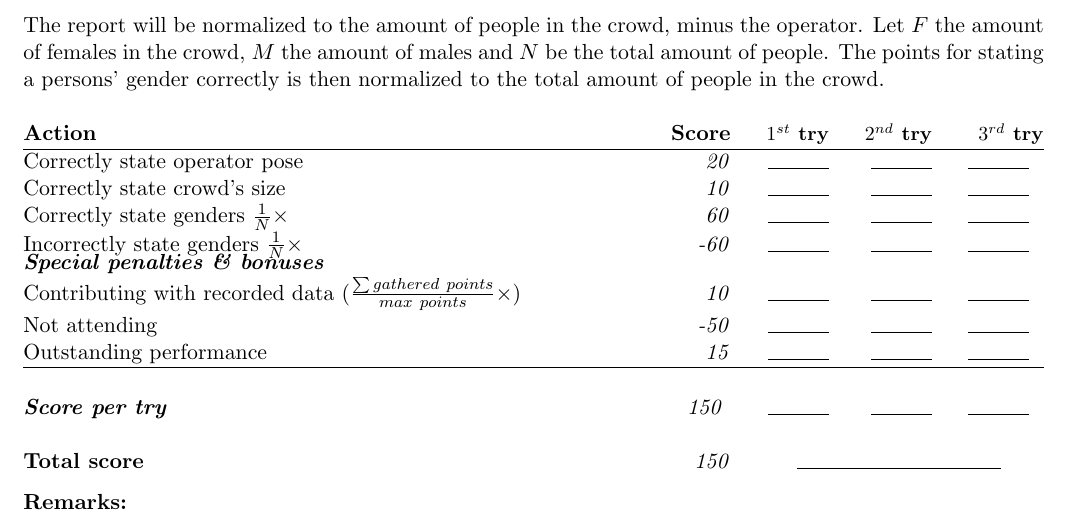
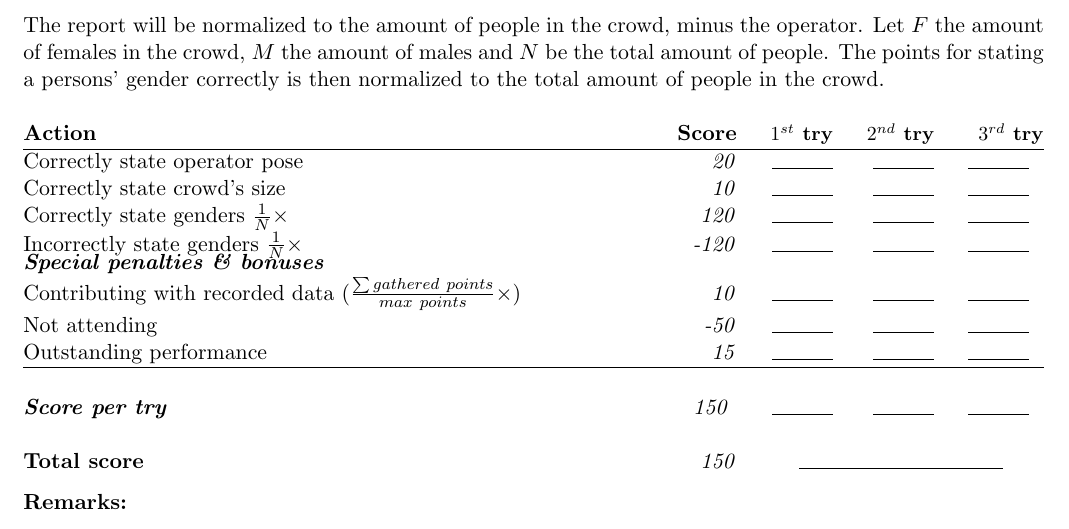
Before and after one commit to RoboCupAtHome/RuleBook, a LaTeX book (score_sheets.tex, which reads scoresheets/PersonRecognition.tex): part of page 7 of 15, cut so that both start at the same text. Compiled offline with pdfLaTeX.

Commit message:
Corrected scoring total

```diff
--- a/scoresheets/PersonRecognition.tex
+++ b/scoresheets/PersonRecognition.tex
@@ -4,12 +4,12 @@ The report will be normalized to the amount of people in the crowd, minus the op
 Let $F$ the amount of females in the crowd, $M$ the amount of males and $N$ be the total amount of people.
 The points for stating a persons' gender correctly is then normalized to the total amount of people in the crowd.
 
-%% 60 = (150 - 20 - 10) / 2
+%% 120 = (150 - 20 - 10)
 \begin{scorelist}
       \scoreitem{20}{Correctly state operator pose}
       \scoreitem{10}{Correctly state crowd's size}
-      \scoreitem{60}{Correctly state genders $\frac{1}{N} \times$}
-      \scoreitem{-60}{Incorrectly state genders $\frac{1}{N} \times$}
+      \scoreitem{120}{Correctly state genders $\frac{1}{N} \times$}
+      \scoreitem{-120}{Incorrectly state genders $\frac{1}{N} \times$}
       \setTotalScore{150}
 \end{scorelist}
 
```
